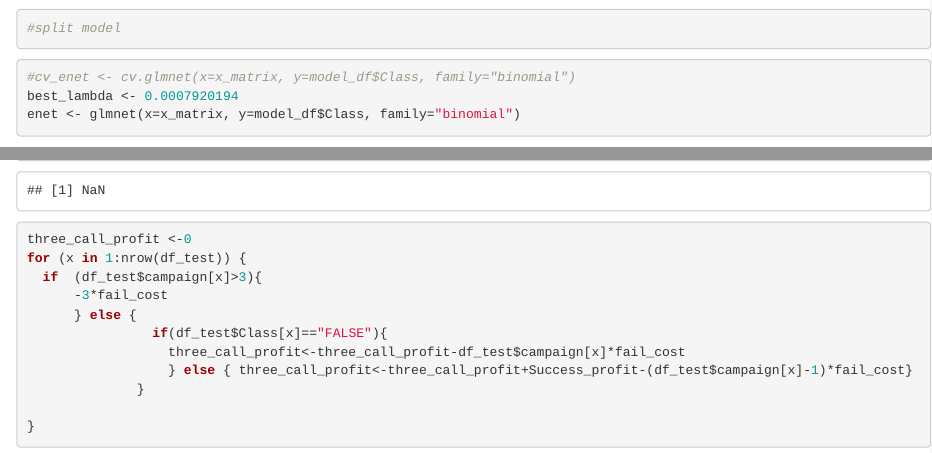
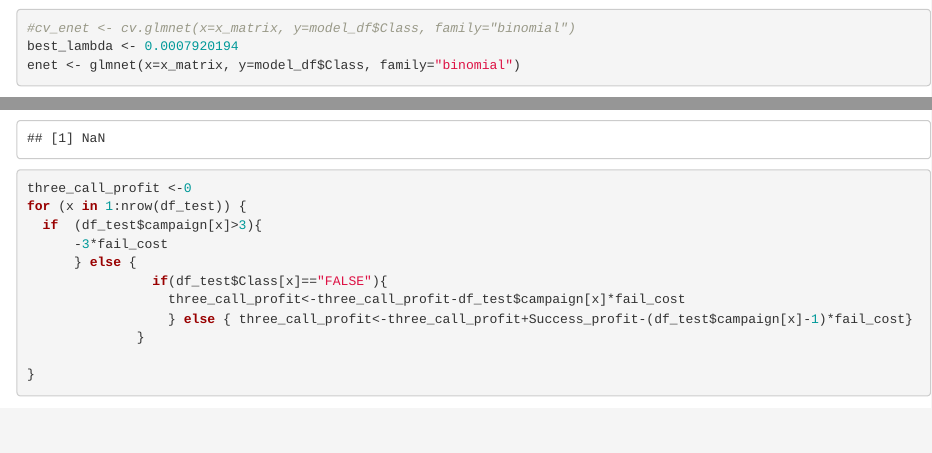
Before and after one commit to jeffmckee/Algorithimic-Marketing, an R Markdown document (Project v5.Rmd): the page in a window 1100 px wide, from 3170 px down, and a second part further down, joined at a grey line. Rendered offline with R 4.5, knitr and Pandoc, with nearby package versions; some code elsewhere in the file could not run offline.

Commit message:
Update Project v5.Rmd

````diff
--- a/Project v5.Rmd
+++ b/Project v5.Rmd
@@ -85,4 +83,3 @@ df_test$campaign[df_test$campaign>5]<-5
-#split model
 ```
 
 ```{r}
````
Also changed, not shown: Project v5.Rmd (2 more changed lines).
